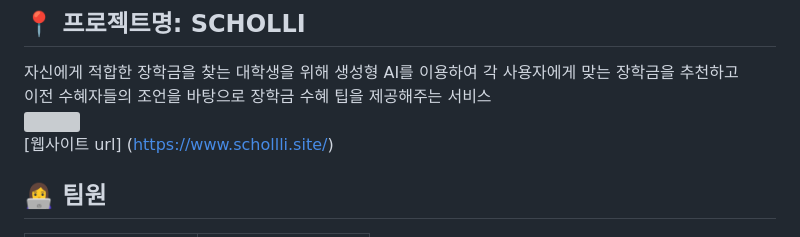
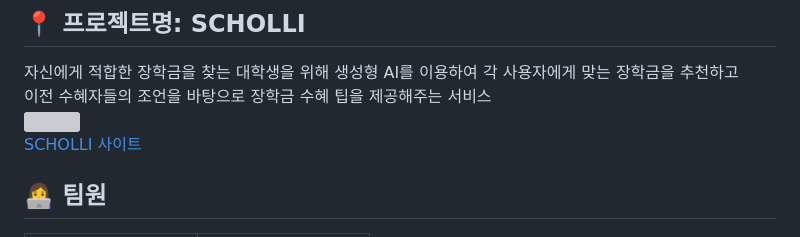
Before and after one commit to Musccat/scholli_BE, a Markdown page: README.md, the part around the change. Rendered like a GitHub page; grey boxes are pictures that could not be loaded.

```diff
--- a/README.md
+++ b/README.md
@@ -8,7 +8,7 @@
 <br>
 <img src="https://github.com/judymoody59/Musccat_Example/assets/108432112/b8bf2704-748e-4b22-9140-5c4692dd2db9" width="250" height="250" />
 <br>
-[웹사이트 url] (https://www.schollli.site/)
+[SCHOLLI 사이트](https://www.schollli.site/)
 
 ## 👩‍💻 팀원
 <table>
```
